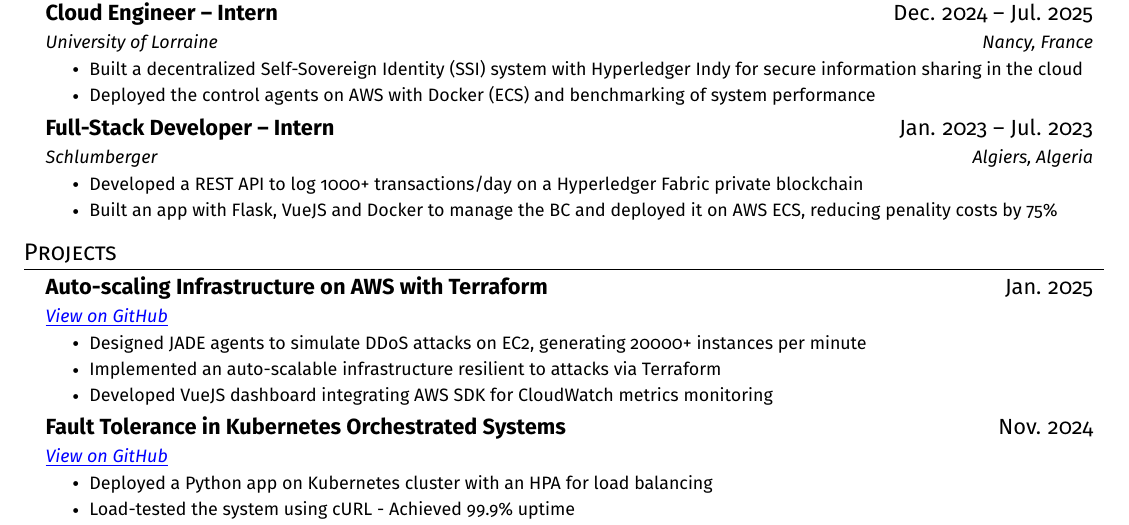
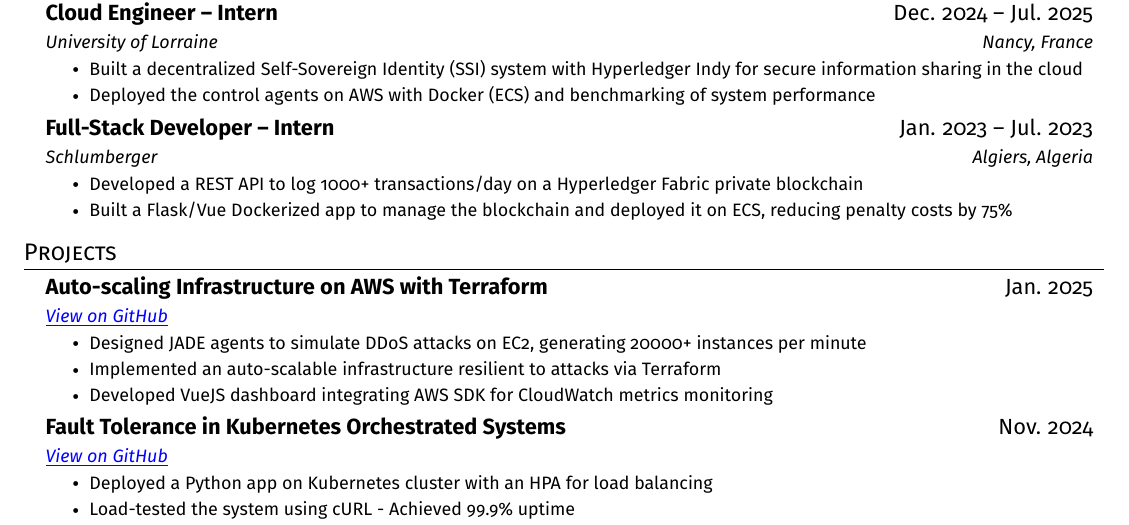
Before and after one commit to Somnef/resume-latex, a LaTeX document (english-cloud/english-cloud.tex): part of the page, cut so that both start at the same text. Compiled offline with pdfLaTeX.

Commit message:
Auto-update: 2025-04-29 21:00:15

```diff
--- a/english-cloud/english-cloud.tex
+++ b/english-cloud/english-cloud.tex
@@ -176,7 +176,7 @@
         {Schlumberger}{Algiers, Algeria}
             \resumeItemListStart
                 \resumeItem{Developed a REST API to log 1000+ transactions/day on a Hyperledger Fabric private blockchain}
-                \resumeItem{Built an app with Flask, VueJS and Docker to manage the BC and deployed it on AWS ECS, reducing penality costs by 75\%}
+                \resumeItem{Built a Flask/Vue Dockerized app to manage the blockchain and deployed it on ECS, reducing penalty costs by 75\%}
             \resumeItemListEnd
 
     \resumeSubHeadingListEnd
```
Also changed, not shown: english-dsai/english-dsai.tex (+1 -1 lines), english-full/english-full.tex (+1 -1 lines), english-cloud/english-cloud.pdf, english-cloud/english-cloud_preview.png, english-dsai/english-dsai.pdf, english-full/english-full.pdf, english-full/english-full_preview.png.
